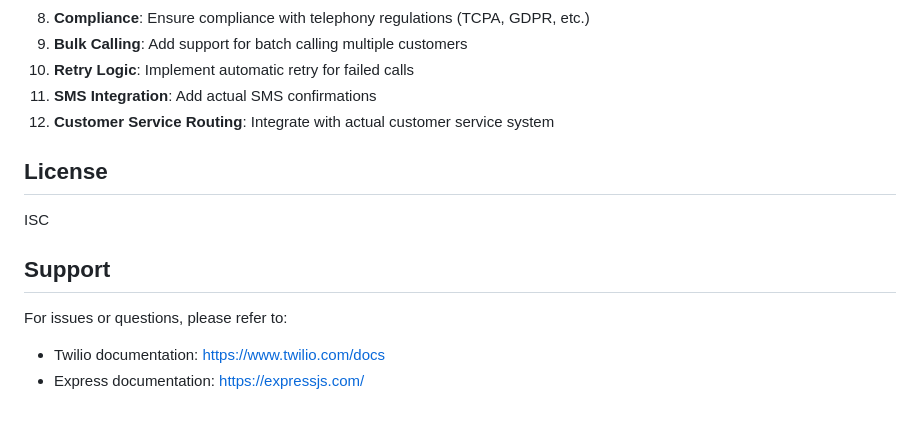
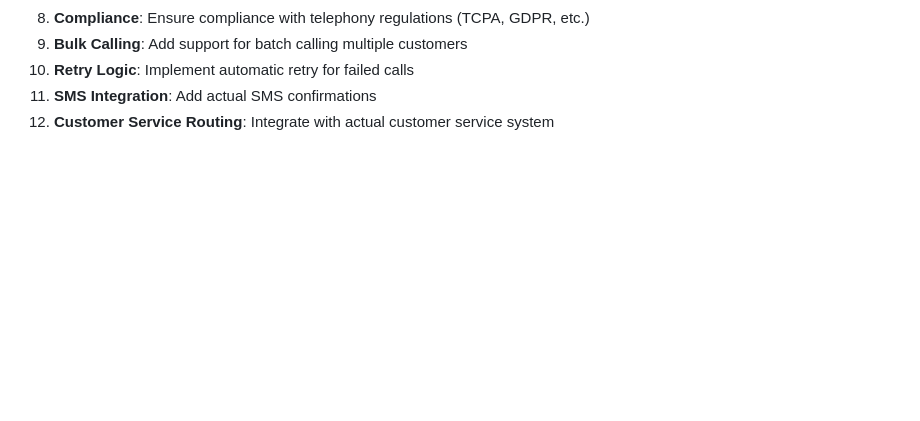
Before and after one commit to sarvamangala-c/autopay-recovery-voice-agent, a Markdown page: README.md, the part around one of its changes. Rendered like a GitHub page; blank space fills up the shorter version.

Commit message:
README
Removed license and support sections from README.

```diff
--- a/README.md
+++ b/README.md
@@ -275,13 +274,3 @@ For a production deployment, you would need to:
 10. **Retry Logic**: Implement automatic retry for failed calls
 11. **SMS Integration**: Add actual SMS confirmations
 12. **Customer Service Routing**: Integrate with actual customer service system
-
-## License
-
-ISC
-
-## Support
-
-For issues or questions, please refer to:
-- Twilio documentation: https://www.twilio.com/docs
-- Express documentation: https://expressjs.com/
```
Also changed, not shown: other parts of README.md (+0 -1 lines).
